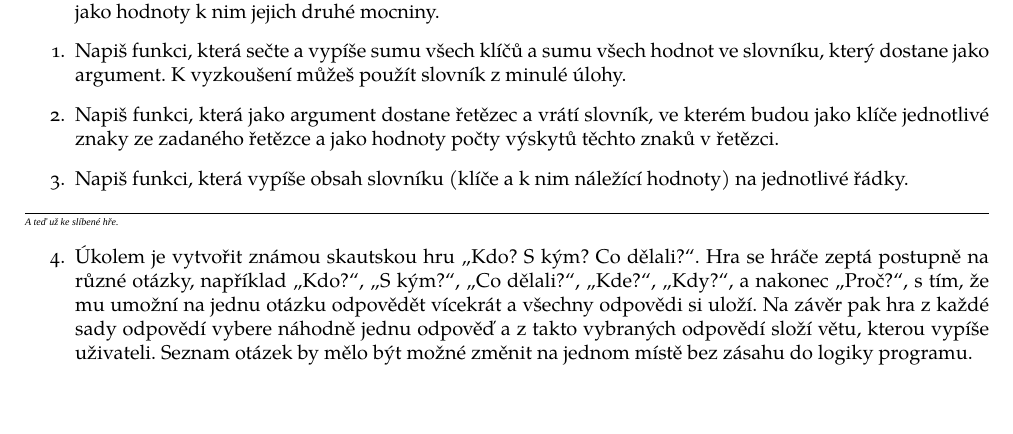
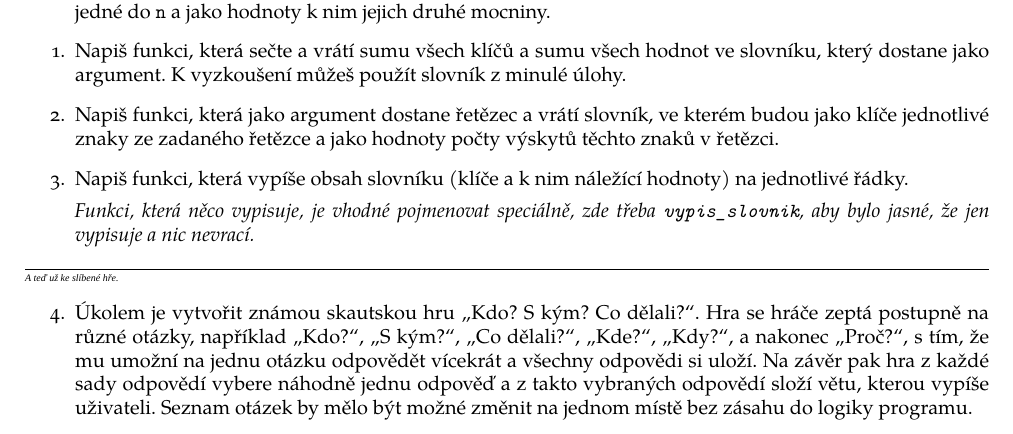
Before and after one commit to PyLadiesCZ/pyladies.cz, a LaTeX document (original/v1/s011-dicts/handout/handout9.tex): part of the page, cut so that both start at the same text, the shorter picture padded with empty space. Compiled offline with XeLaTeX; a missing font is replaced by an installed copy or a similar font; a LaTeX package or settings file that is missing is left out.

Commit message:
Handout 9: No printing from functions

```diff
--- a/original/v1/s011-dicts/handout/handout9.tex
+++ b/original/v1/s011-dicts/handout/handout9.tex
@@ -98,6 +98,10 @@
 
 \item Napiš funkci, která vypíše obsah slovníku (klíče a k nim náležící
     hodnoty) na jednotlivé řádky.
+
+    \emph{Funkci, která něco vypisuje, je vhodné
+    pojmenovat speciálně, zde třeba \texttt{vypis\_slovnik}, aby bylo jasné,
+    že jen vypisuje a nic nevrací.}
 
 \end{enumerate}
 
```
Also changed, not shown: original/v1/s011-dicts/handout/handout9.pdf, original/v1/s011-dicts/handout/handout9.tex (4 more changed lines).
